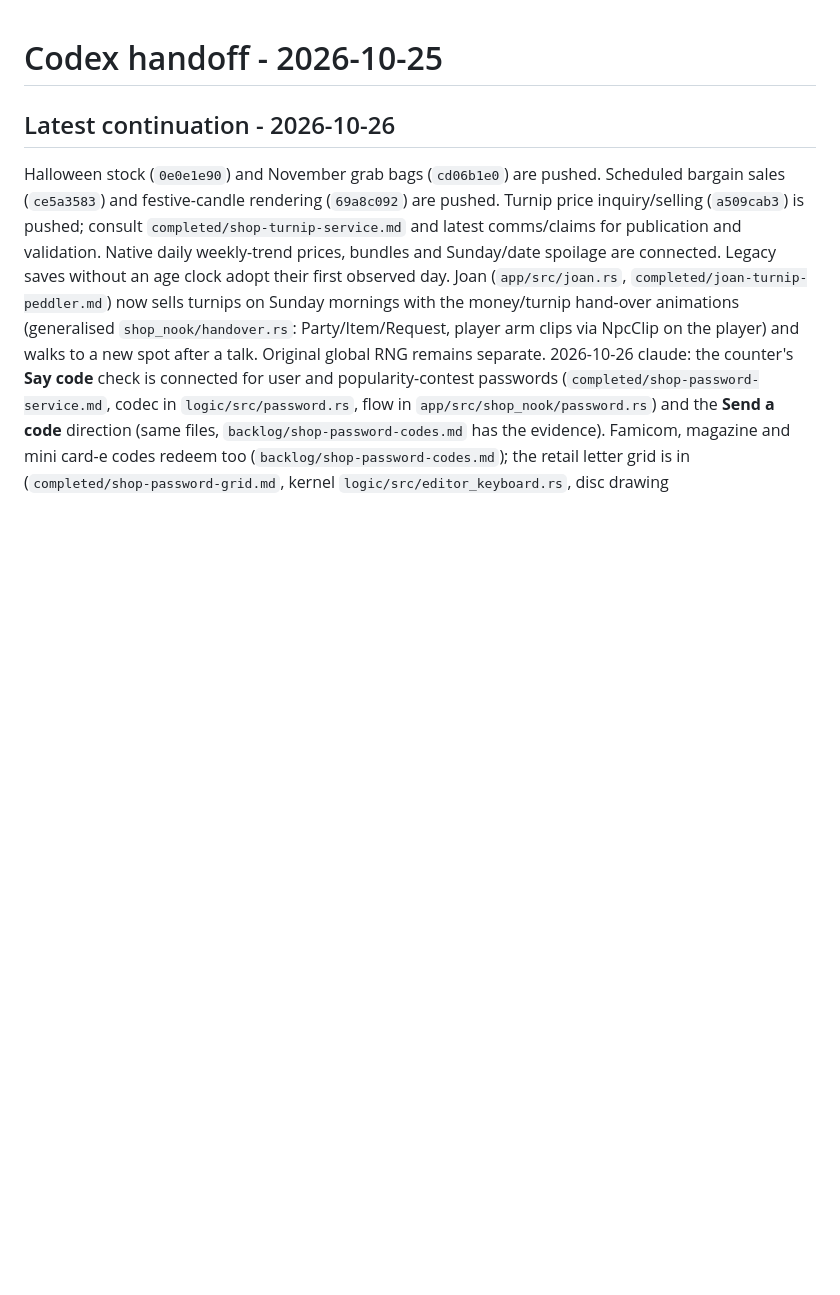
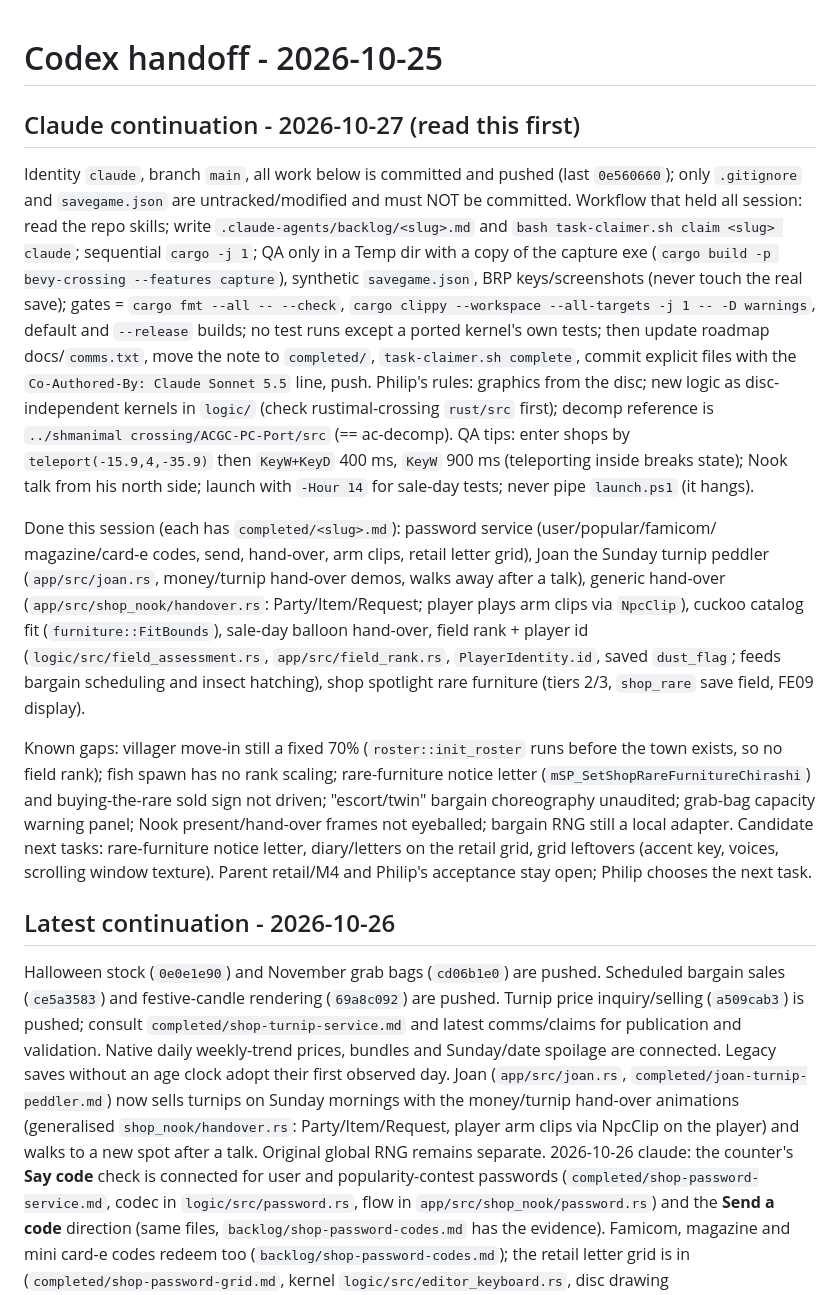
Before and after one commit to himan1372/bevy-crossing, a Markdown page: docs/codex-handoff.md, the part around the change. Rendered like a GitHub page; blank space fills up the shorter version.

Commit message:
docs: handoff for the next Claude instance
Co-Authored-By: Claude Sonnet 5.5 <noreply@anthropic.com>

```diff
--- a/docs/codex-handoff.md
+++ b/docs/codex-handoff.md
@@ -1,4 +1,39 @@
 # Codex handoff - 2026-10-25
+
+## Claude continuation - 2026-10-27 (read this first)
+
+Identity `claude`, branch `main`, all work below is committed and pushed (last `0e560660`);
+only `.gitignore` and `savegame.json` are untracked/modified and must NOT be committed.
+Workflow that held all session: read the repo skills; write `.claude-agents/backlog/<slug>.md`
+and `bash task-claimer.sh claim <slug> claude`; sequential `cargo -j 1`; QA only in a Temp
+dir with a copy of the capture exe (`cargo build -p bevy-crossing --features capture`),
+synthetic `savegame.json`, BRP keys/screenshots (never touch the real save); gates =
+`cargo fmt --all -- --check`, `cargo clippy --workspace --all-targets -j 1 -- -D warnings`,
+default and `--release` builds; no test runs except a ported kernel's own tests; then update
+roadmap docs/`comms.txt`, move the note to `completed/`, `task-claimer.sh complete`, commit
+explicit files with the `Co-Authored-By: Claude Sonnet 5.5` line, push. Philip's rules: graphics
+from the disc; new logic as disc-independent kernels in `logic/` (check rustimal-crossing
+`rust/src` first); decomp reference is `../shmanimal crossing/ACGC-PC-Port/src` (== ac-decomp).
+QA tips: enter shops by `teleport(-15.9,4,-35.9)` then `KeyW+KeyD` 400 ms, `KeyW` 900 ms
+(teleporting inside breaks state); Nook talk from his north side; launch with `-Hour 14` for
+sale-day tests; never pipe `launch.ps1` (it hangs).
+
+Done this session (each has `completed/<slug>.md`): password service (user/popular/famicom/
+magazine/card-e codes, send, hand-over, arm clips, retail letter grid), Joan the Sunday
+turnip peddler (`app/src/joan.rs`, money/turnip hand-over demos, walks away after a talk),
+generic hand-over (`app/src/shop_nook/handover.rs`: Party/Item/Request; player plays arm clips
+via `NpcClip`), cuckoo catalog fit (`furniture::FitBounds`), sale-day balloon hand-over,
+field rank + player id (`logic/src/field_assessment.rs`, `app/src/field_rank.rs`,
+`PlayerIdentity.id`, saved `dust_flag`; feeds bargain scheduling and insect hatching),
+shop spotlight rare furniture (tiers 2/3, `shop_rare` save field, FE09 display).
+
+Known gaps: villager move-in still a fixed 70% (`roster::init_roster` runs before the town
+exists, so no field rank); fish spawn has no rank scaling; rare-furniture notice letter
+(`mSP_SetShopRareFurnitureChirashi`) and buying-the-rare sold sign not driven; "escort/twin"
+bargain choreography unaudited; grab-bag capacity warning panel; Nook present/hand-over
+frames not eyeballed; bargain RNG still a local adapter. Candidate next tasks: rare-furniture
+notice letter, diary/letters on the retail grid, grid leftovers (accent key, voices, scrolling
+window texture). Parent retail/M4 and Philip's acceptance stay open; Philip chooses the next task.
 
 ## Latest continuation - 2026-10-26
 
```
